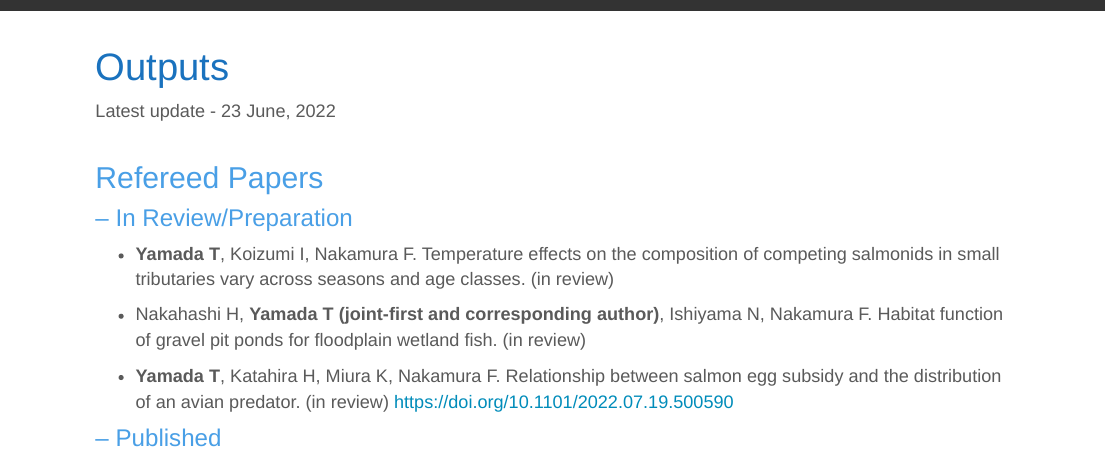
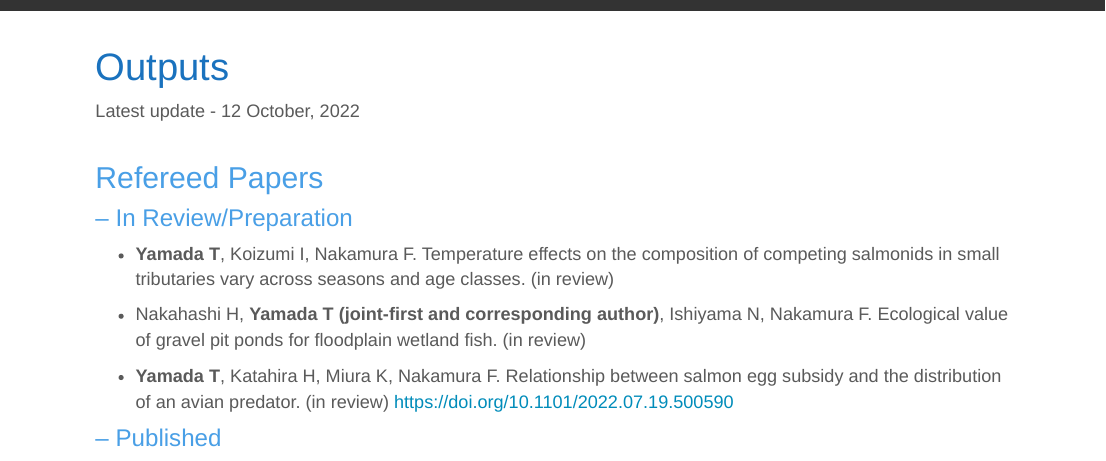
Before and after one commit to thymd/taiheiyamada, an R Markdown document (outputs.Rmd): the page in a window 1100 px wide, from its top. Rendered offline with R 4.5, knitr and Pandoc, with nearby package versions.

Commit message:
initial commit

```diff
--- a/outputs.Rmd
+++ b/outputs.Rmd
@@ -2,7 +2,7 @@
 title: Outputs
 ---
 
-Latest update - 23 June, 2022
+Latest update - 12 October, 2022
 <br />
 <br />
 
@@ -10,7 +10,7 @@ Latest update - 23 June, 2022
 ### – In Review/Preparation
 -  **Yamada T**, Koizumi I, Nakamura F. Temperature effects on the composition of competing salmonids in small tributaries vary across seasons and age classes. (in review)
 
-- Nakahashi H, **Yamada T (joint-first and corresponding author)**, Ishiyama N, Nakamura F. Habitat function of gravel pit ponds for floodplain wetland fish. (in review)
+- Nakahashi H, **Yamada T (joint-first and corresponding author)**, Ishiyama N, Nakamura F. Ecological value of gravel pit ponds for floodplain wetland fish. (in review)
 
 -  **Yamada T**, Katahira H, Miura K, Nakamura F. Relationship between salmon egg subsidy and the distribution of an avian predator. (in review) https://doi.org/10.1101/2022.07.19.500590
 
```
Also changed, not shown: 1 other file.
